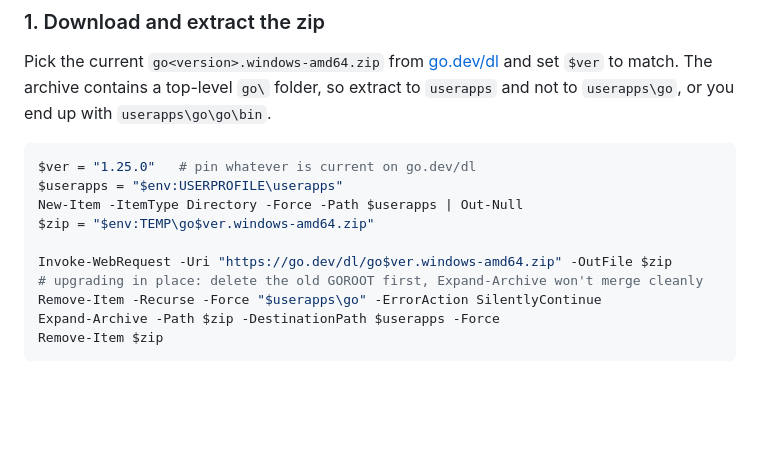
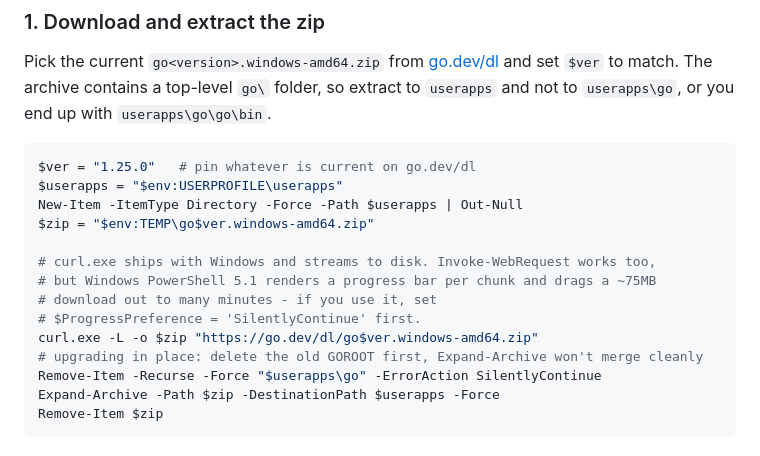
Before and after one commit to ReadableCode/dotfiles, a Markdown page: docs/setup_go.md, the part around the change. GitHub-like rendering; blank space fills up the shorter version.

Commit message:
improve setup doc

```diff
--- a/docs/setup_go.md
+++ b/docs/setup_go.md
@@ -75,7 +75,11 @@ $userapps = "$env:USERPROFILE\userapps"
 New-Item -ItemType Directory -Force -Path $userapps | Out-Null
 $zip = "$env:TEMP\go$ver.windows-amd64.zip"
 
-Invoke-WebRequest -Uri "https://go.dev/dl/go$ver.windows-amd64.zip" -OutFile $zip
+# curl.exe ships with Windows and streams to disk. Invoke-WebRequest works too,
+# but Windows PowerShell 5.1 renders a progress bar per chunk and drags a ~75MB
+# download out to many minutes - if you use it, set
+# $ProgressPreference = 'SilentlyContinue' first.
+curl.exe -L -o $zip "https://go.dev/dl/go$ver.windows-amd64.zip"
 # upgrading in place: delete the old GOROOT first, Expand-Archive won't merge cleanly
 Remove-Item -Recurse -Force "$userapps\go" -ErrorAction SilentlyContinue
 Expand-Archive -Path $zip -DestinationPath $userapps -Force
```
